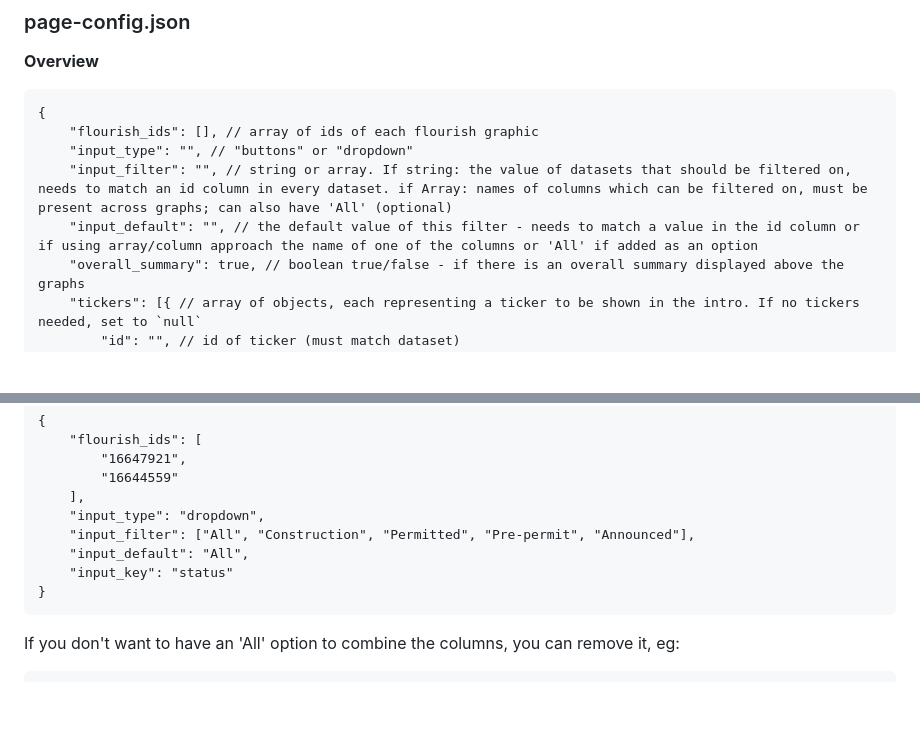
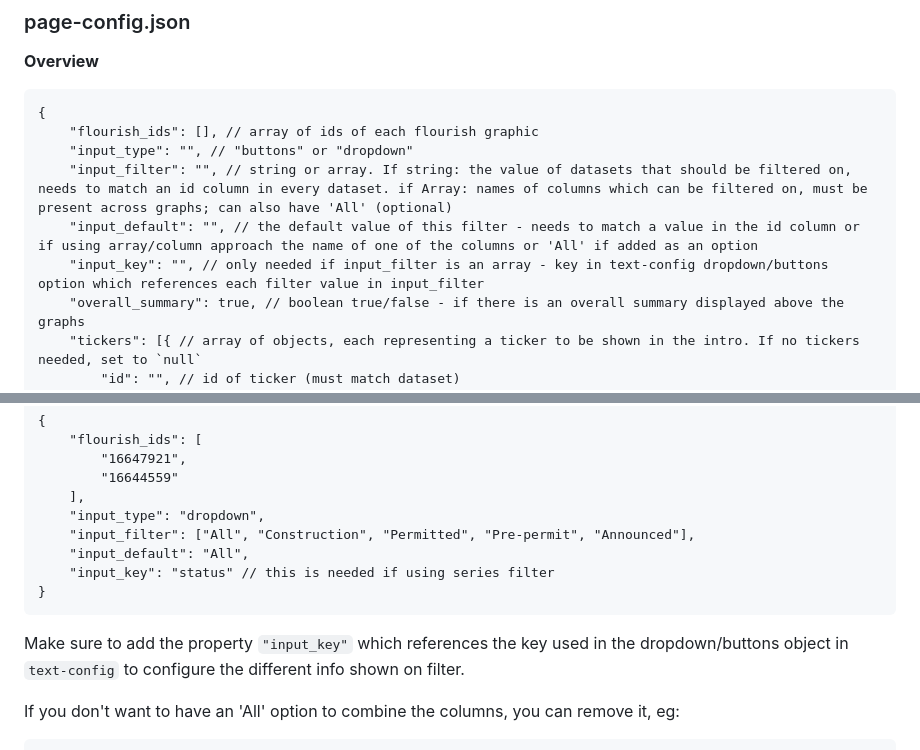
Before and after one commit to GlobalEnergyMonitor/Flourish-API-dashboard-template, a Markdown page: README.md, 2 parts joined by grey strips. GitHub-like rendering; blank space fills up the shorter version.

Commit message:
add filter key to readme

````diff
--- a/README.md
+++ b/README.md
@@ -30,6 +30,7 @@ Pushing your changes to the main branch on github should trigger an automatic re
     "input_type": "", // "buttons" or "dropdown"
     "input_filter": "", // string or array. If string: the value of datasets that should be filtered on, needs to match an id column in every dataset. if Array: names of columns which can be filtered on, must be present across graphs; can also have 'All' (optional)
     "input_default": "", // the default value of this filter - needs to match a value in the id column or if using array/column approach the name of one of the columns or 'All' if added as an option
+    "input_key": "", // only needed if input_filter is an array - key in text-config dropdown/buttons option which references each filter value in input_filter
     "overall_summary": true, // boolean true/false - if there is an overall summary displayed above the graphs
     "tickers": [{ // array of objects, each representing a ticker to be shown in the intro. If no tickers needed, set to `null`
         "id": "", // id of ticker (must match dataset)
@@ -114,9 +115,11 @@ Pushing your changes to the main branch on github should trigger an automatic re
     "input_type": "dropdown",
     "input_filter": ["All", "Construction", "Permitted", "Pre-permit", "Announced"],
     "input_default": "All",
-    "input_key": "status"
+    "input_key": "status" // this is needed if using series filter
 }
 ```
+Make sure to add the property `"input_key"` which references the key used in the dropdown/buttons object in `text-config` to configure the different info shown on filter.
+
 If you don't want to have an 'All' option to combine the columns, you can remove it, eg:
 ```
 {
````
